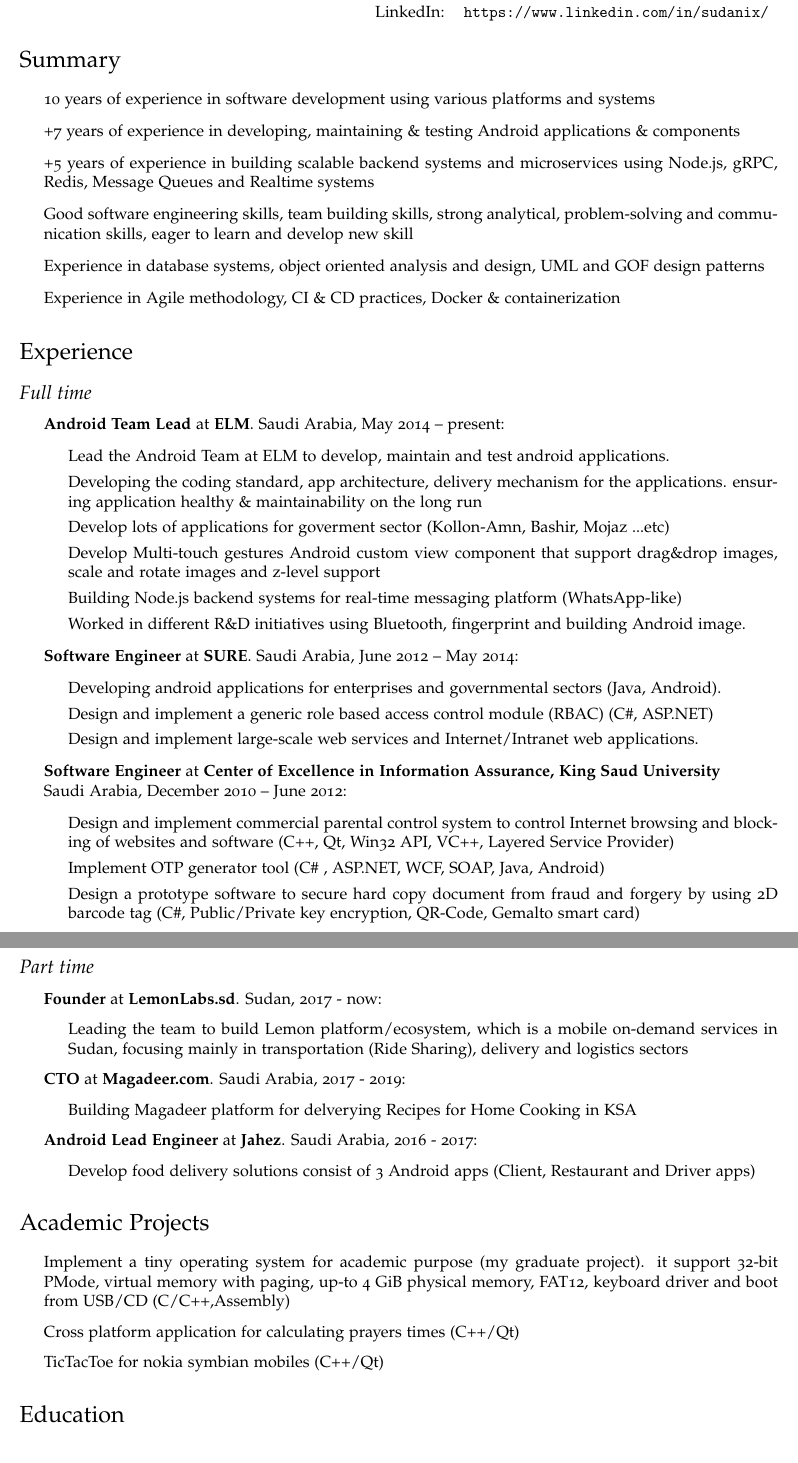
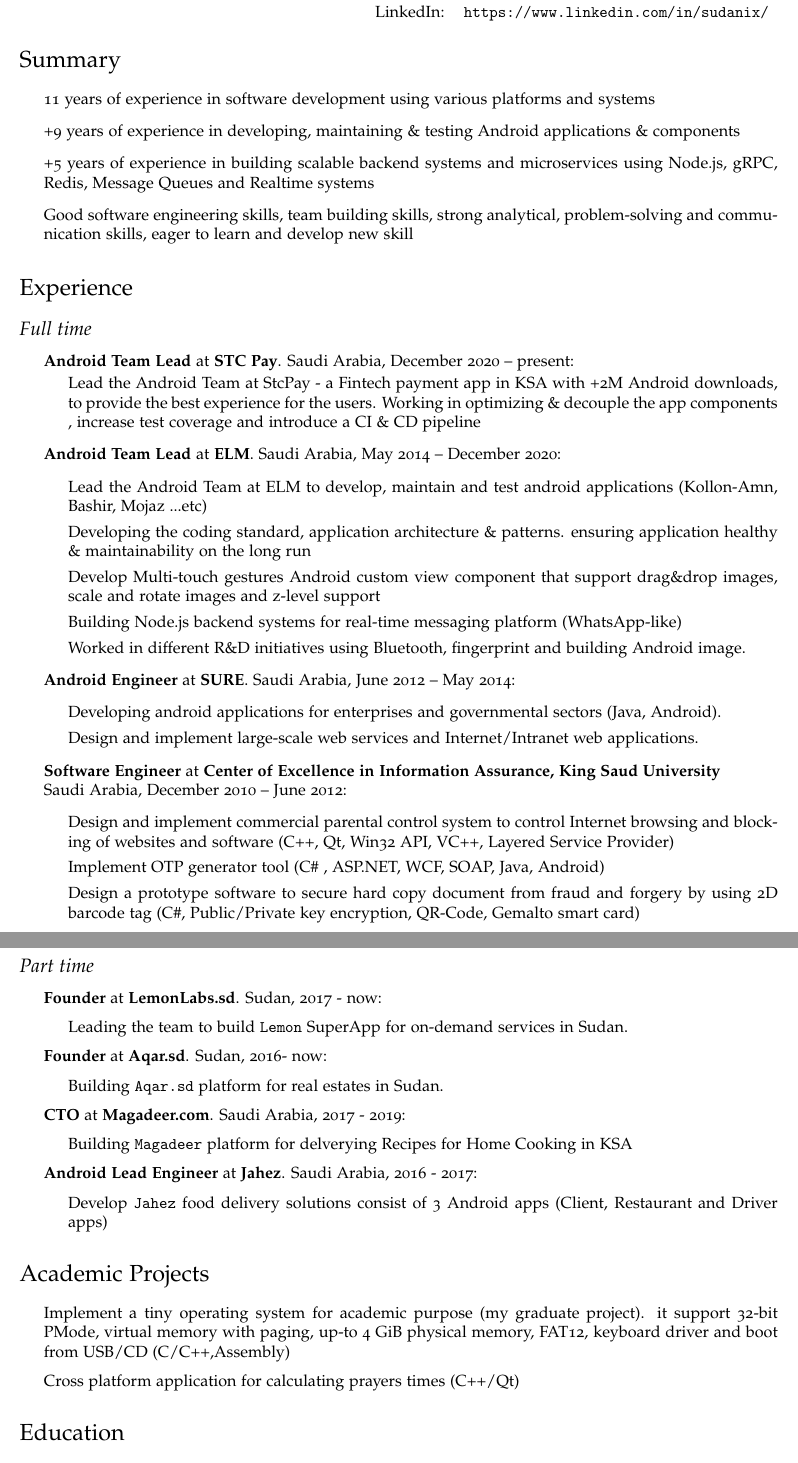
Before and after one commit to SudaNix/cv, a LaTeX CV (resume.tex): two parts of pages 1 and 2 of 2, joined at a grey line, cut so that both start at the same text. Compiled offline with pdfLaTeX.

Commit message:
Update CV

```diff
--- a/resume.tex
+++ b/resume.tex
@@ -25,7 +25,7 @@
 
 % Replace this with a link to your CV if you like, or set it empty
 % (as in \def\footerlink{}) to remove the link in the footer:
-\def\footerlink{http://ahmadessam.com}
+\def\footerlink{}
 
 % The following metadata will show up in the PDF properties
 \hypersetup{
@@ -98,12 +98,10 @@
 
 \section*{Summary}
 \begin{itemize}
-\item 10 years of experience in software development using various platforms and systems
-\item +7 years of experience in developing, maintaining \& testing Android applications \& components
+\item 11 years of experience in software development using various platforms and systems
+\item +9 years of experience in developing, maintaining \& testing Android applications \& components
 \item +5 years of experience in building scalable backend systems and microservices using Node.js, gRPC, Redis, Message Queues and Realtime systems
 \item Good software engineering skills, team building skills, strong analytical, problem-solving and communication skills, eager to learn and develop new skill
-\item Experience in database systems, object oriented analysis and design, UML and GOF design patterns
-\item Experience in Agile methodology, CI \& CD practices, Docker \& containerization
 \end{itemize}
 
 
@@ -111,20 +109,23 @@
 \subsection*{Full time}
 \begin{itemize}
 
-\item \textbf{Android Team Lead} at \textbf{ELM}.  Saudi Arabia, May 2014 -- present:
+\item \textbf{Android Team Lead} at \textbf{STC Pay}.  Saudi Arabia, December 2020 -- present:
 \begin{itemize}
-\item Lead the Android Team at ELM to develop, maintain and test android applications.
-\item Developing the coding standard, app architecture, delivery mechanism for the applications. ensuring application healthy \& maintainability on the long run
-\item Develop lots of applications for goverment sector (Kollon-Amn, Bashir, Mojaz ...etc)
+Lead the Android Team at StcPay - a Fintech payment app in KSA with +2M Android downloads, to provide the best experience for the users. Working in optimizing  \& decouple the app components , increase test coverage and introduce a CI \& CD pipeline
+\end{itemize}
+
+\item \textbf{Android Team Lead} at \textbf{ELM}.  Saudi Arabia, May 2014 -- December 2020:
+\begin{itemize}
+\item Lead the Android Team at ELM to develop, maintain and test android applications  (Kollon-Amn, Bashir, Mojaz ...etc)
+\item Developing the coding standard,  application architecture \& patterns. ensuring application healthy \& maintainability on the long run
 \item Develop Multi-touch gestures Android custom view component that support drag\&drop images, scale and rotate images and z-level support
 \item Building Node.js backend systems for real-time messaging platform (WhatsApp-like)
 \item Worked in different R\&D initiatives using Bluetooth, fingerprint and building Android image.
 \end{itemize}
 
-\item \textbf{Software Engineer} at \textbf{SURE}.  Saudi Arabia, June 2012 -- May 2014:
+\item \textbf{Android Engineer} at \textbf{SURE}.  Saudi Arabia, June 2012 -- May 2014:
 \begin{itemize}
 \item Developing android applications for enterprises and governmental sectors (Java, Android).
-\item Design and implement a generic role based access control module (RBAC) (C\#, ASP.NET)
 \item Design and implement large-scale web services and Internet/Intranet web applications.
 \end{itemize}
 
@@ -144,18 +145,23 @@
 
 \item \textbf{Founder} at \textbf{LemonLabs.sd}. Sudan, 2017 - now:
 \begin{itemize}
-\item Leading the team to build Lemon platform/ecosystem, which is a mobile on-demand services in Sudan, focusing mainly in transportation (Ride Sharing), delivery and logistics sectors
+\item Leading the team to build \href{https://play.google.com/store/apps/details?id=sd.lemon}{\tt Lemon} SuperApp for on-demand services in Sudan.
+\end{itemize}
+
+\item \textbf{Founder} at \textbf{Aqar.sd}. Sudan, 2016- now:
+\begin{itemize}
+\item Building \href{https://play.google.com/store/apps/details?id=sd.aqar}{\tt Aqar.sd} platform for real estates in Sudan.
 \end{itemize}
 
 \item \textbf{CTO} at \textbf{Magadeer.com}. Saudi Arabia, 2017 - 2019:
 \begin{itemize}
-\item Building Magadeer platform for delverying Recipes for Home Cooking in KSA
+\item Building \href{https://play.google.com/store/apps/details?id=com.magadeer}{\tt Magadeer} platform for delverying Recipes for Home Cooking in KSA
 \end{itemize}
 
 
 \item \textbf{Android Lead Engineer} at \textbf{Jahez}. Saudi Arabia, 2016 - 2017:
 \begin{itemize}
-\item Develop food delivery solutions consist of 3 Android apps (Client, Restaurant and Driver apps)
+\item Develop \href{https://play.google.com/store/apps/details?id=net.jahez}{\tt Jahez} food delivery solutions consist of 3 Android apps (Client, Restaurant and Driver apps)
 \end{itemize}
 
 \end{itemize}
@@ -164,7 +170,6 @@
 \begin{itemize}
 \item Implement a tiny operating system for academic purpose (my graduate project). it support 32-bit PMode, virtual memory with paging, up-to 4 GiB physical memory, FAT12, keyboard driver and boot from USB/CD (C/C++,Assembly)
 \item Cross platform application for calculating prayers times (C++/Qt)
-\item TicTacToe for nokia symbian mobiles (C++/Qt)
 \end{itemize}
 
 \section*{Education}
```
Also changed, not shown: Ahmed Isam CV.pdf (added), ahmed_isam_cv.pdf (deleted), resume.pdf (deleted).
